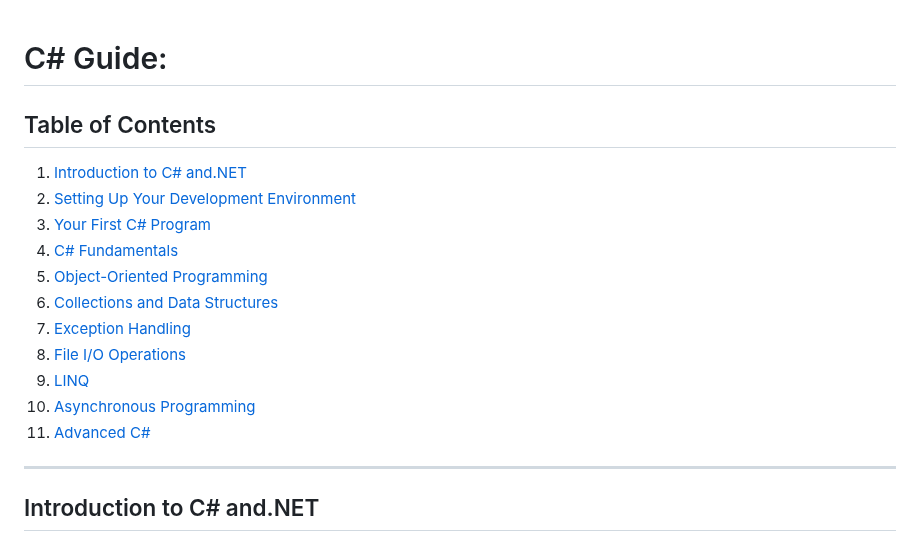
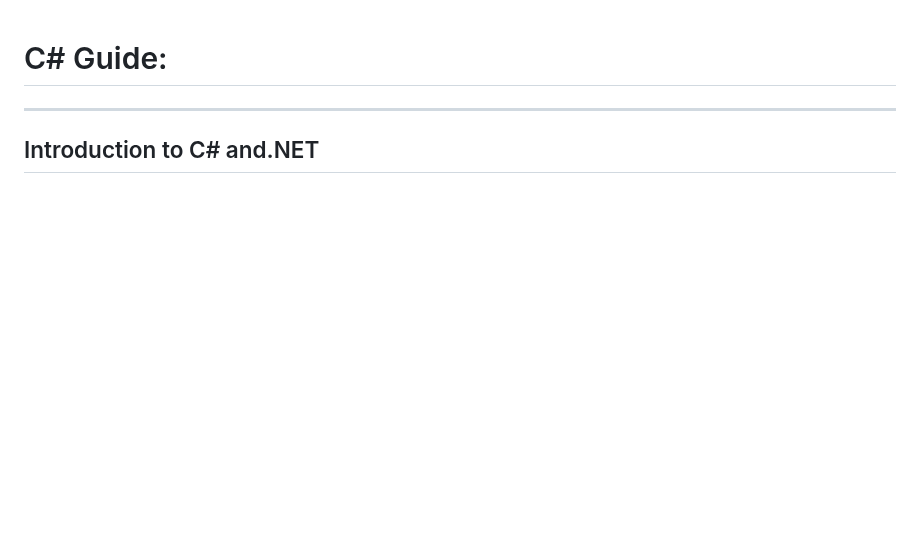
Before and after one commit to Jimmyu2foru18/Computer-Programming-Notes, a Markdown page: 1.0 C#.md, the part around one of its changes. Rendered like a GitHub page; blank space fills up the shorter version.

```diff
--- a/1.0 C#.md
+++ b/1.0 C#.md
@@ -1,19 +1,6 @@
 # C# Guide:
+---
 
-## Table of Contents
-1. [Introduction to C# and.NET](#introduction-to-c-andnet)
-2. [Setting Up Your Development Environment](#setting-up-your-development-environment)
-3. [Your First C# Program](#your-first-c-program)
-4. [C# Fundamentals](#c-fundamentals)
-5. [Object-Oriented Programming](#object-oriented-programming)
-6. [Collections and Data Structures](#collections-and-data-structures)
-7. [Exception Handling](#exception-handling)
-8. [File I/O Operations](#file-io)
-9. [LINQ](#linq)
-10. [Asynchronous Programming](#Asynchronous-Programming)
-11. [Advanced C#](#Advanced-C)
-
----
 ## Introduction to C# and.NET
 C# (pronounced "See Sharp") is a modern, object-oriented, and type-safe programming language. It's part of the.NET ecosystem, a comprehensive framework developed by Microsoft. This guide covers C# from the absolute basics to advanced concepts.
 ### What is.NET?
```
Also changed, not shown: other parts of 1.0 C#.md (+48 -48 lines).
